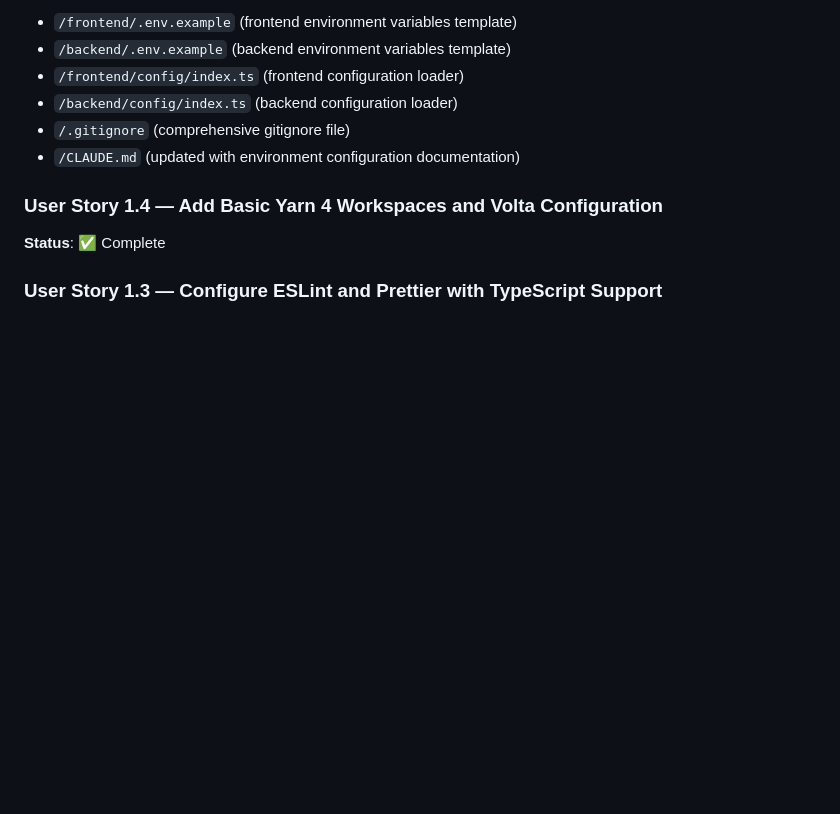
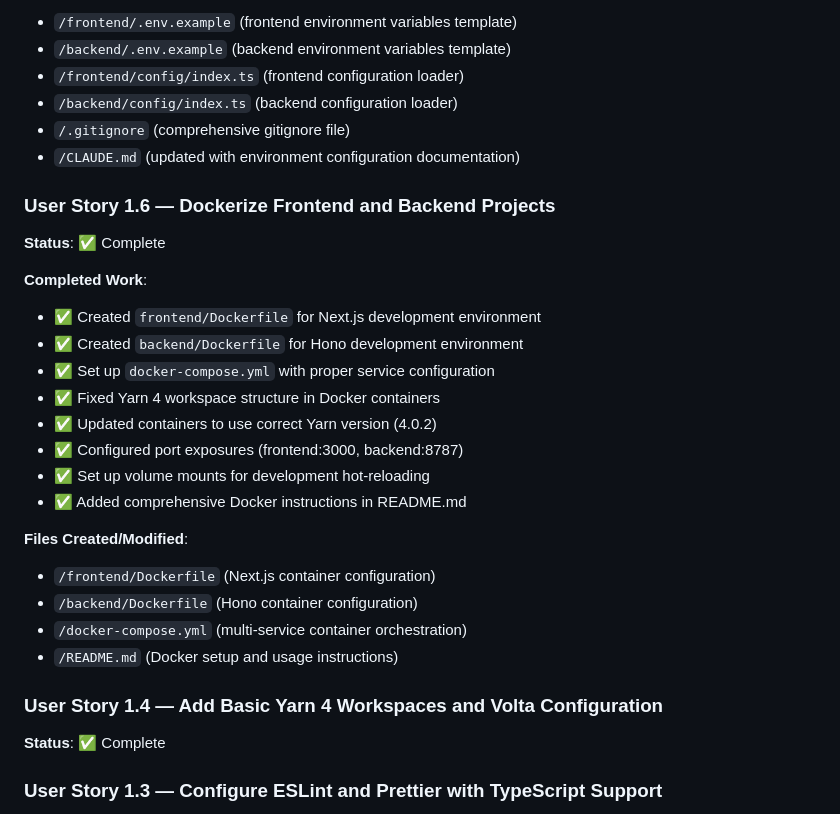
Before and after one commit to WyattEnterprise/storyGenerator, a Markdown page: CLAUDE.md, the part around the change. GitHub-like rendering; blank space fills up the shorter version.

Commit message:
[Story 1.6] Update CLAUDE.md with Docker completion status

```diff
--- a/CLAUDE.md
+++ b/CLAUDE.md
@@ -154,6 +154,25 @@ This is a **Story Generator** application with a feature-first architecture:
 - `/.gitignore` (comprehensive gitignore file)
 - `/CLAUDE.md` (updated with environment configuration documentation)
 
+### User Story 1.6 — Dockerize Frontend and Backend Projects
+**Status**: ✅ Complete
+
+**Completed Work**:
+- ✅ Created `frontend/Dockerfile` for Next.js development environment
+- ✅ Created `backend/Dockerfile` for Hono development environment
+- ✅ Set up `docker-compose.yml` with proper service configuration
+- ✅ Fixed Yarn 4 workspace structure in Docker containers
+- ✅ Updated containers to use correct Yarn version (4.0.2)
+- ✅ Configured port exposures (frontend:3000, backend:8787)
+- ✅ Set up volume mounts for development hot-reloading
+- ✅ Added comprehensive Docker instructions in README.md
+
+**Files Created/Modified**:
+- `/frontend/Dockerfile` (Next.js container configuration)
+- `/backend/Dockerfile` (Hono container configuration)
+- `/docker-compose.yml` (multi-service container orchestration)
+- `/README.md` (Docker setup and usage instructions)
+
 ### User Story 1.4 — Add Basic Yarn 4 Workspaces and Volta Configuration
 **Status**: ✅ Complete
 
```
